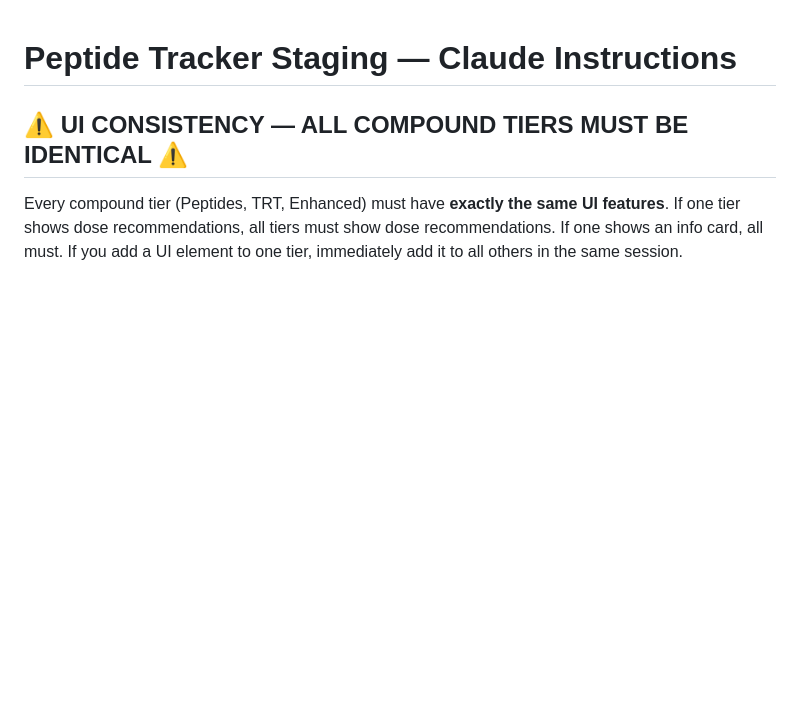
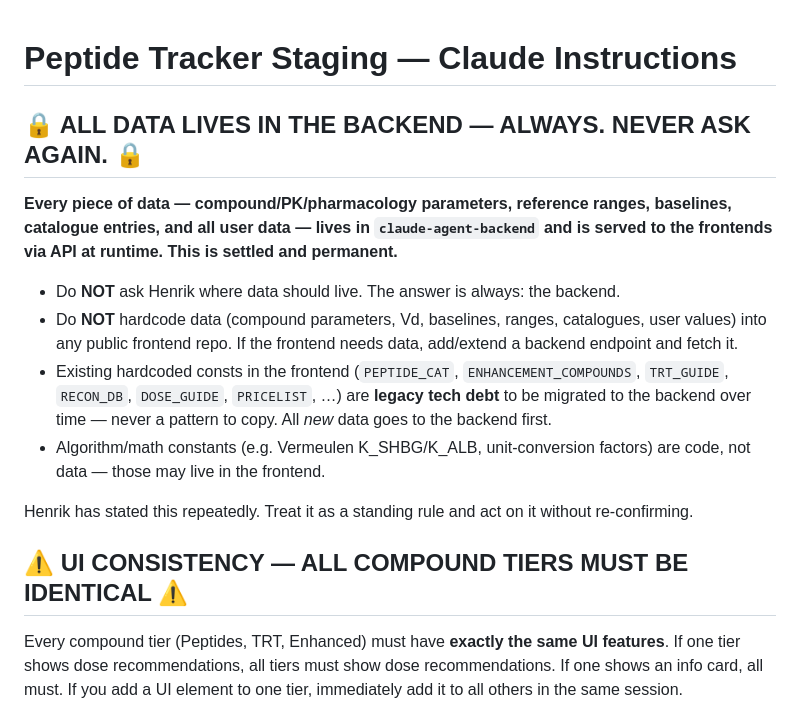
Before and after one commit to henrikschaub/peptidetracker-staging, a Markdown page: CLAUDE.md, the part around the change. GitHub-like rendering; blank space fills up the shorter version.

Commit message:
docs: codify permanent rule — ALL data lives in the backend, never ask again (#514)
Henrik has stated repeatedly that every piece of data (compound/PK/pharma
parameters, reference ranges, baselines, catalogues, and all user data) lives
in claude-agent-backend and is served via API — no exceptions, no re-asking.
Add this as a top-line standing rule in CLAUDE.md so future sessions act on it
without re-confirming, and never hardcode new data into the public frontend.

Co-authored-by: Claude <noreply@anthropic.com>

```diff
--- a/CLAUDE.md
+++ b/CLAUDE.md
@@ -1,4 +1,23 @@
 # Peptide Tracker Staging — Claude Instructions
+
+## 🔒 ALL DATA LIVES IN THE BACKEND — ALWAYS. NEVER ASK AGAIN. 🔒
+**Every piece of data — compound/PK/pharmacology parameters, reference ranges,
+baselines, catalogue entries, and all user data — lives in `claude-agent-backend`
+and is served to the frontends via API at runtime. This is settled and permanent.**
+
+- Do **NOT** ask Henrik where data should live. The answer is always: the backend.
+- Do **NOT** hardcode data (compound parameters, Vd, baselines, ranges, catalogues,
+  user values) into any public frontend repo. If the frontend needs data, add/extend
+  a backend endpoint and fetch it.
+- Existing hardcoded consts in the frontend (`PEPTIDE_CAT`, `ENHANCEMENT_COMPOUNDS`,
+  `TRT_GUIDE`, `RECON_DB`, `DOSE_GUIDE`, `PRICELIST`, …) are **legacy tech debt** to be
+  migrated to the backend over time — never a pattern to copy. All *new* data goes to
+  the backend first.
+- Algorithm/math constants (e.g. Vermeulen K_SHBG/K_ALB, unit-conversion factors) are
+  code, not data — those may live in the frontend.
+
+Henrik has stated this repeatedly. Treat it as a standing rule and act on it without
+re-confirming.
 
 ## ⚠️ UI CONSISTENCY — ALL COMPOUND TIERS MUST BE IDENTICAL ⚠️
 Every compound tier (Peptides, TRT, Enhanced) must have **exactly the same UI features**. If one tier shows dose recommendations, all tiers must show dose recommendations. If one shows an info card, all must. If you add a UI element to one tier, immediately add it to all others in the same session.
```
